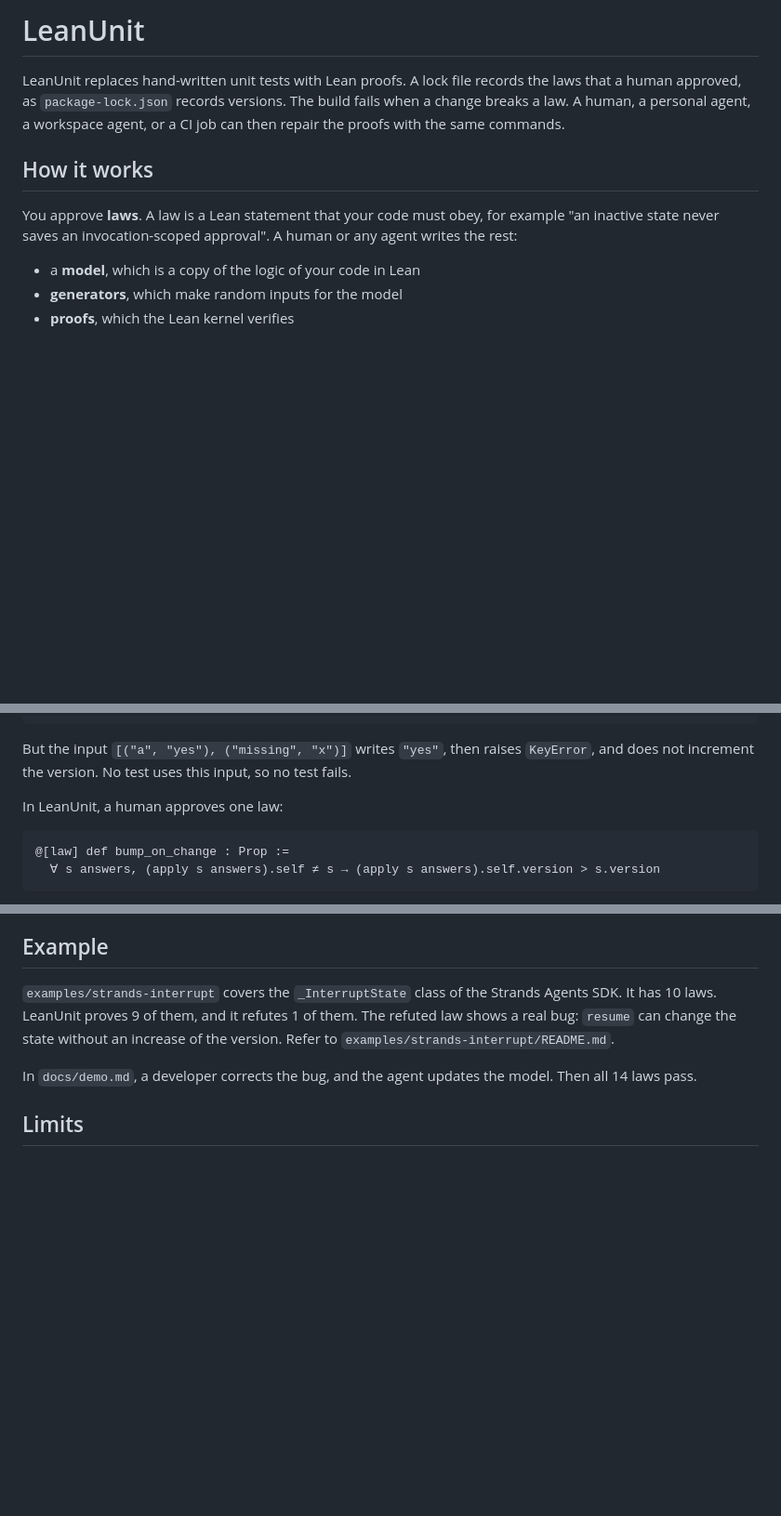
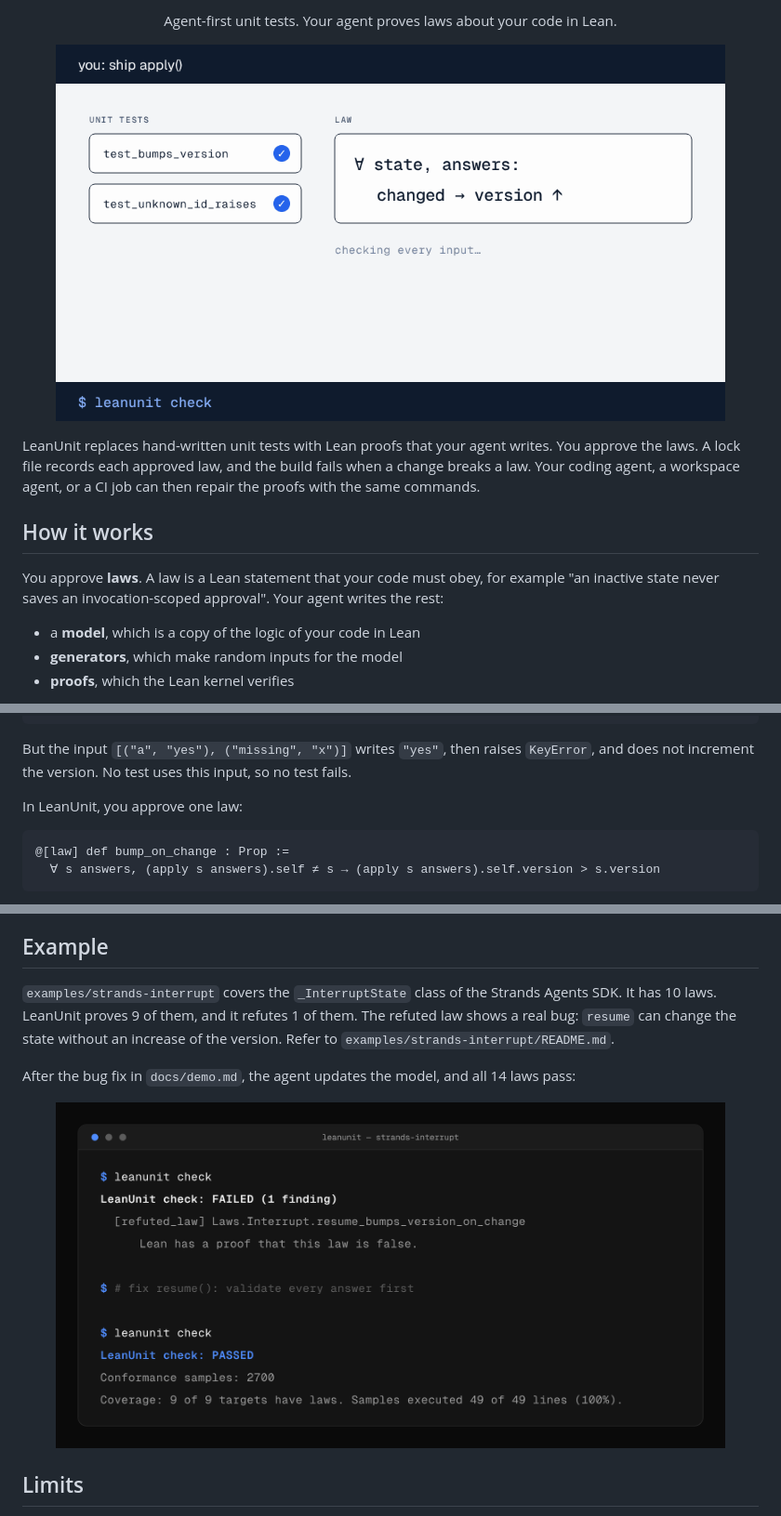
Before and after one commit to arielnabavianpersonal/leanunit, a Markdown page: README.md, 3 parts joined by grey strips. Shown at 93% size. GitHub-like rendering; pictures changed too: docs/images/hero.gif (added), docs/images/terminal.png (added); blank space fills up the shorter version.

````diff
--- a/README.md
+++ b/README.md
@@ -2,15 +2,16 @@
 
-# LeanUnit
+<p align="center">Agent-first unit tests. Your agent proves laws about your code in Lean.</p>
 
-LeanUnit replaces hand-written unit tests with Lean proofs.
-A lock file records the laws that a human approved, as `package-lock.json` records versions.
-The build fails when a change breaks a law.
-A human, a personal agent, a workspace agent, or a CI job can then repair the proofs with the same commands.
+<p align="center"><img src="docs/images/hero.gif" width="720" alt="Two unit tests pass, but LeanUnit refutes a law with the input that breaks it, then proves the law after the fix"></p>
+
+LeanUnit replaces hand-written unit tests with Lean proofs that your agent writes.
+You approve the laws. A lock file records each approved law, and the build fails when a change breaks a law.
+Your coding agent, a workspace agent, or a CI job can then repair the proofs with the same commands.
 
 ## How it works
 
 You approve **laws**. A law is a Lean statement that your code must obey, for example "an inactive state never saves an invocation-scoped approval".
-A human or any agent writes the rest:
+Your agent writes the rest:
 
 - a **model**, which is a copy of the logic of your code in Lean
 - **generators**, which make random inputs for the model
@@ -52,7 +55,7 @@ def test_unknown_id_raises():
 But the input `[("a", "yes"), ("missing", "x")]` writes `"yes"`, then raises `KeyError`, and does not increment the version.
 No test uses this input, so no test fails.
 
-In LeanUnit, a human approves one law:
+In LeanUnit, you approve one law:
 
 ```lean
 @[law] def bump_on_change : Prop :=
@@ -177,7 +179,9 @@ It has 10 laws. LeanUnit proves 9 of them, and it refutes 1 of them.
 The refuted law shows a real bug: `resume` can change the state without an increase of the version.
 Refer to `examples/strands-interrupt/README.md`.
 
-In `docs/demo.md`, a developer corrects the bug, and the agent updates the model. Then all 14 laws pass.
+After the bug fix in `docs/demo.md`, the agent updates the model, and all 14 laws pass:
+
+<p align="center"><img src="docs/images/terminal.png" width="720" alt="leanunit check fails with the refuted law, then passes after the fix with 9 of 9 targets covered"></p>
 
 ## Limits
 
````
Also changed, not shown: other parts of README.md (+12 -11 lines), docs/images/hero.png (deleted), docs/images/points.png (added), 9 other files.
